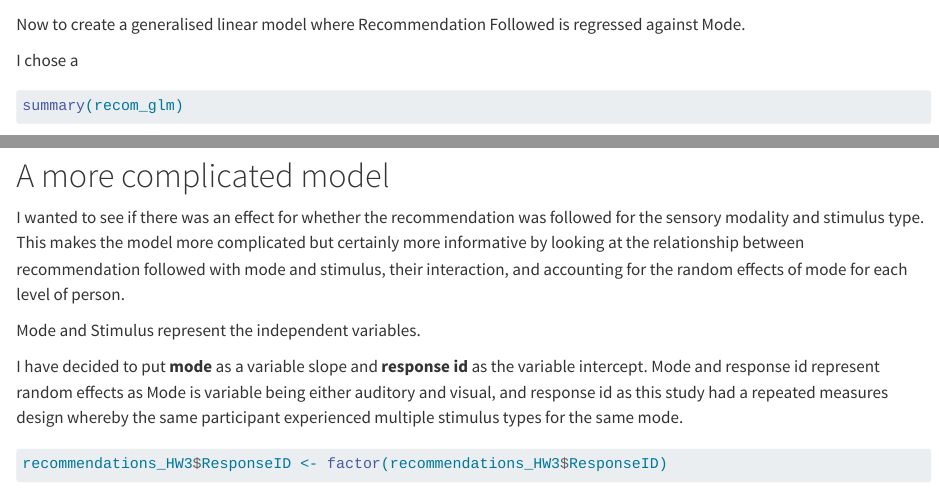
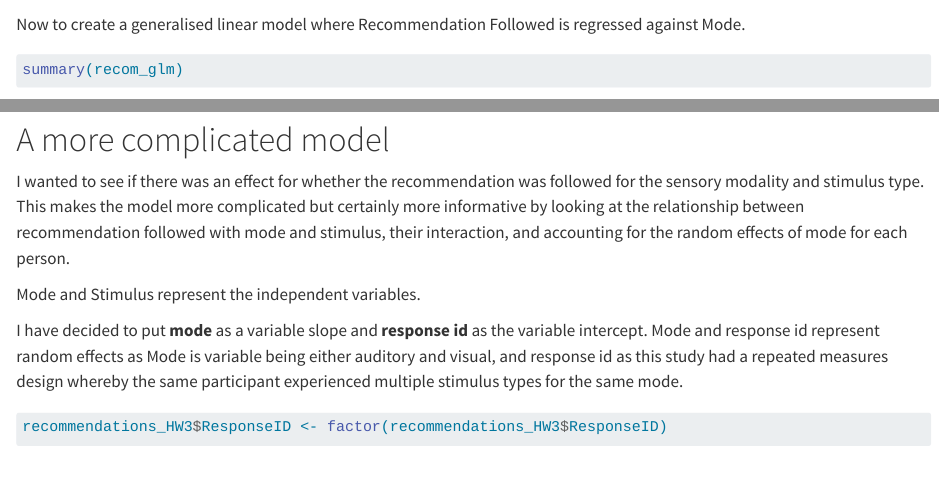
Before and after one commit to cl20577/ps947, a Quarto document (HW3_Qrto.qmd): the page in a window 1100 px wide, from 1010 px down, and a second part further down, joined at a grey line. Rendered offline with R 4.5, knitr and Pandoc in place of Quarto, with nearby package versions; some code elsewhere in the file could not run offline.

Commit message:
Add files via upload
Absolutely last and final version of the homework. PLEASE LOOK AT THIS ONE

````diff
--- a/HW3_Qrto.qmd
+++ b/HW3_Qrto.qmd
@@ -63,8 +63,6 @@ recom_glm <- glm(data = recommendations_HW3,
 
 Now to create a generalised linear model where Recommendation Followed is regressed against Mode.
 
-I chose a
-
 ```{r}
 summary(recom_glm)
 ```
@@ -87,7 +85,7 @@ This, however, seemed to be too simple of a conclusion for the given data set, t
 
 # A more complicated model
 
-I wanted to see if there was an effect for whether the recommendation was followed for the sensory modality and stimulus type. This makes the model more complicated but certainly more informative by looking at the relationship between recommendation followed with mode and stimulus, their interaction, and accounting for the random effects of mode for each level of person.
+I wanted to see if there was an effect for whether the recommendation was followed for the sensory modality and stimulus type. This makes the model more complicated but certainly more informative by looking at the relationship between recommendation followed with mode and stimulus, their interaction, and accounting for the random effects of mode for each person.
 
 Mode and Stimulus represent the independent variables.
 
````
